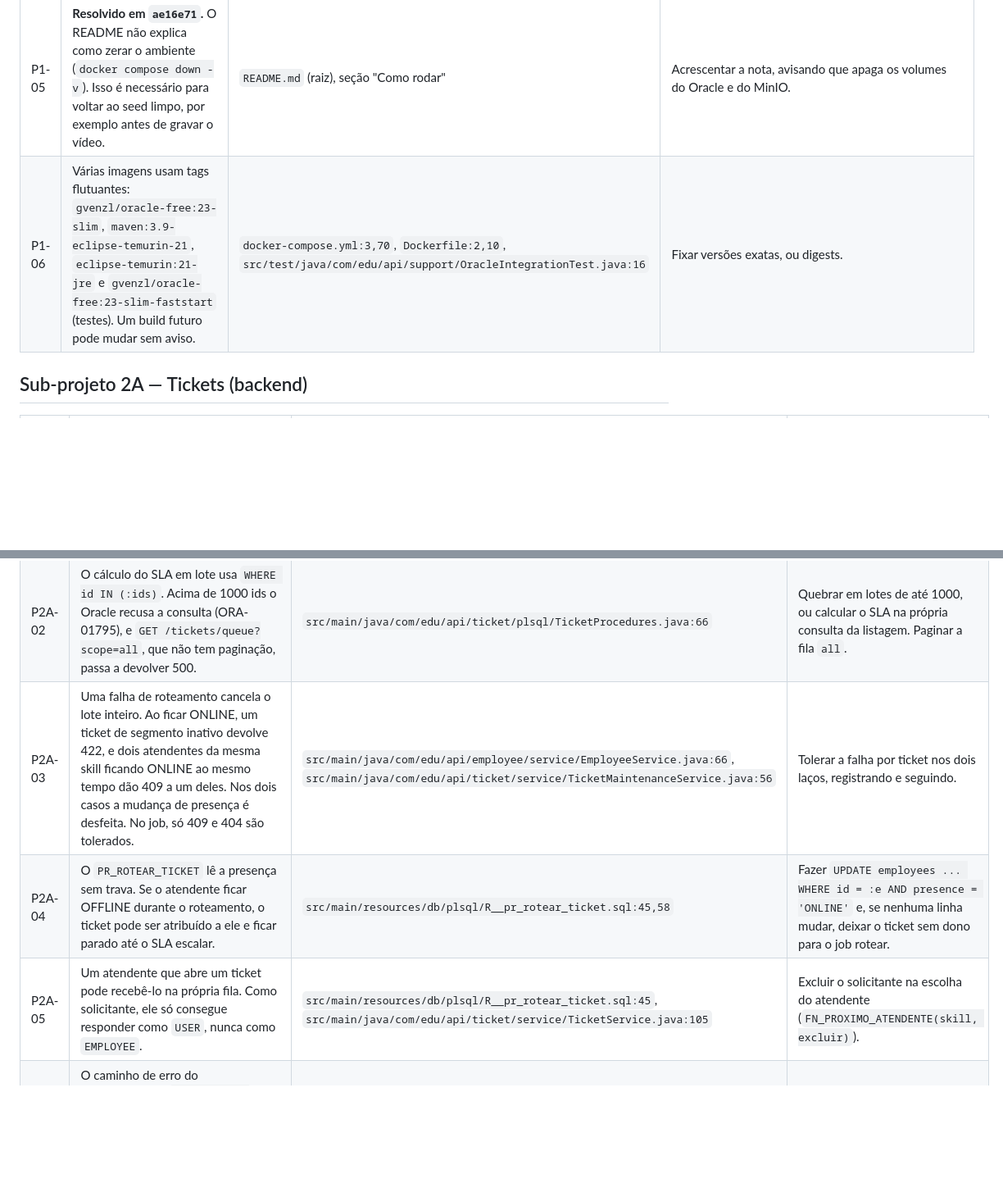
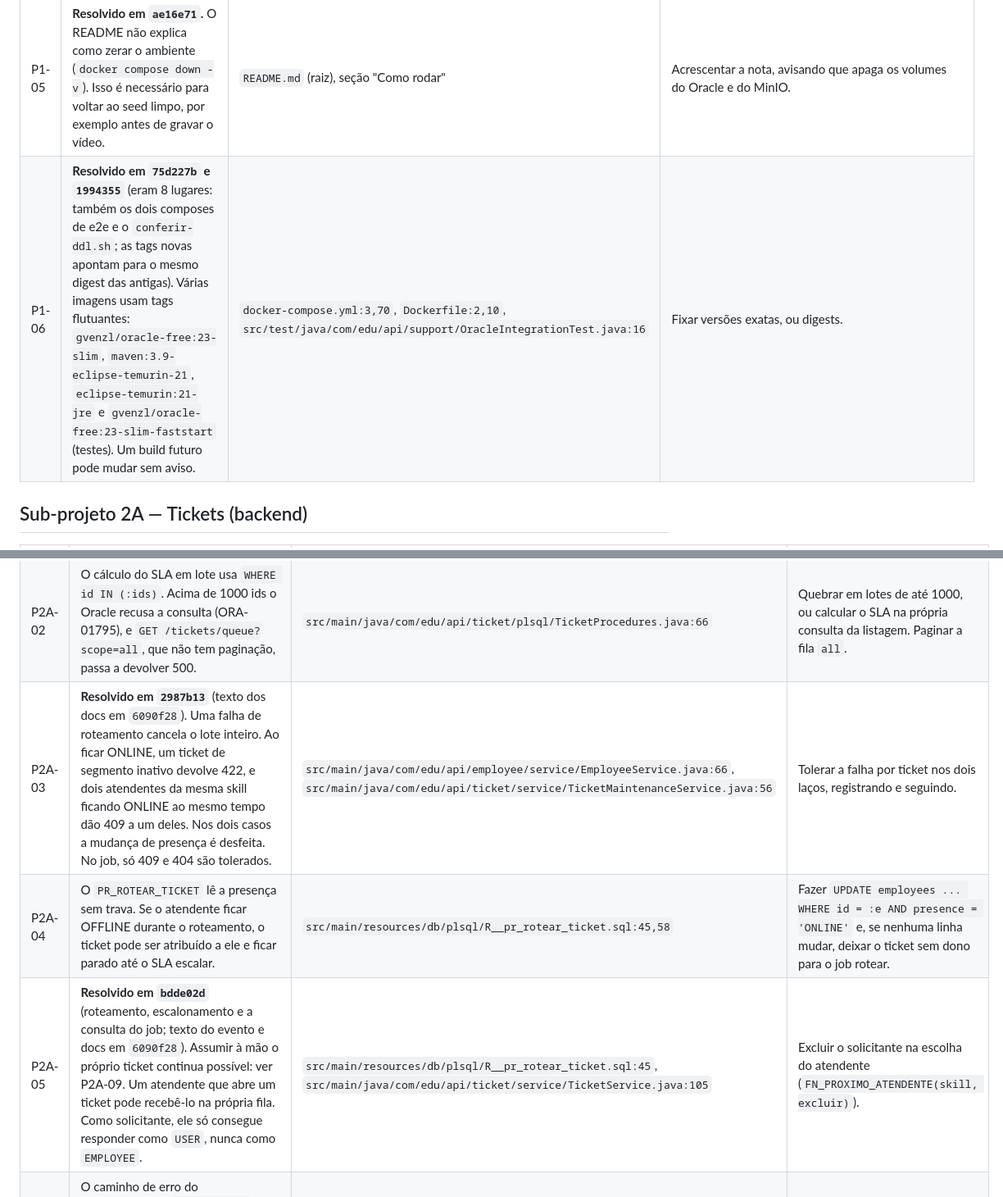
Before and after one commit to trabalhos-si-fiap/mobile_hybrid_app, a Markdown page: docs/pendencias.md, 2 parts joined by grey strips. Shown at 82% size. Rendered like a GitHub page; blank space fills up the shorter version.

```diff
--- a/docs/pendencias.md
+++ b/docs/pendencias.md
@@ -19,7 +19,7 @@ Como usar:
 | P1-03 | `OracleIntegrationTest` termina em `Test` e casa com o padrão do surefire. Hoje é abstrata e por isso é ignorada, mas a regra do projeto é que classes base não terminem em `Test` nem em `IT`. | `src/test/java/com/edu/api/support/OracleIntegrationTest.java:13` | Renomear, por exemplo para `OracleIntegration`. |
 | P1-04 | O serviço `maven` do Compose roda `tar ... \| tar ... && exec mvn` sem `pipefail`, e os relatórios de teste (`target/`) somem com o `--rm`. Uma falha na cópia passaria despercebida, e não há relatório para consultar depois. | `docker-compose.yml:76` | Usar `set -o pipefail` (ou `bash -c`) e montar um volume para `target/surefire-reports` e `target/failsafe-reports`. |
 | P1-05 | **Resolvido em `ae16e71`.** O README não explica como zerar o ambiente (`docker compose down -v`). Isso é necessário para voltar ao seed limpo, por exemplo antes de gravar o vídeo. | `README.md` (raiz), seção "Como rodar" | Acrescentar a nota, avisando que apaga os volumes do Oracle e do MinIO. |
-| P1-06 | Várias imagens usam tags flutuantes: `gvenzl/oracle-free:23-slim`, `maven:3.9-eclipse-temurin-21`, `eclipse-temurin:21-jre` e `gvenzl/oracle-free:23-slim-faststart` (testes). Um build futuro pode mudar sem aviso. | `docker-compose.yml:3,70`, `Dockerfile:2,10`, `src/test/java/com/edu/api/support/OracleIntegrationTest.java:16` | Fixar versões exatas, ou digests. |
+| P1-06 | **Resolvido em `75d227b` e `1994355`** (eram 8 lugares: também os dois composes de e2e e o `conferir-ddl.sh`; as tags novas apontam para o mesmo digest das antigas). Várias imagens usam tags flutuantes: `gvenzl/oracle-free:23-slim`, `maven:3.9-eclipse-temurin-21`, `eclipse-temurin:21-jre` e `gvenzl/oracle-free:23-slim-faststart` (testes). Um build futuro pode mudar sem aviso. | `docker-compose.yml:3,70`, `Dockerfile:2,10`, `src/test/java/com/edu/api/support/OracleIntegrationTest.java:16` | Fixar versões exatas, ou digests. |
 
 ## Sub-projeto 2A — Tickets (backend)
 
@@ -27,9 +27,9 @@ Como usar:
 |---|---|---|---|
 | P2A-01 | **Resolvido em `c1cb4d5`.** Um anexo enviado sem `Content-Type` gera 500 em vez de 400: `Set.of(...).contains(null)` lança `NullPointerException`. O app Flutter (2C) precisa enviar o `contentType` explicitamente, porque o pacote `http` usa `application/octet-stream` por padrão, e esse tipo é recusado. | `src/main/java/com/edu/api/storage/AttachmentValidator.java:30` | Checar nulo antes do `contains`. |
 | P2A-02 | O cálculo do SLA em lote usa `WHERE id IN (:ids)`. Acima de 1000 ids o Oracle recusa a consulta (ORA-01795), e `GET /tickets/queue?scope=all`, que não tem paginação, passa a devolver 500. | `src/main/java/com/edu/api/ticket/plsql/TicketProcedures.java:66` | Quebrar em lotes de até 1000, ou calcular o SLA na própria consulta da listagem. Paginar a fila `all`. |
-| P2A-03 | Uma falha de roteamento cancela o lote inteiro. Ao ficar ONLINE, um ticket de segmento inativo devolve 422, e dois atendentes da mesma skill ficando ONLINE ao mesmo tempo dão 409 a um deles. Nos dois casos a mudança de presença é desfeita. No job, só 409 e 404 são tolerados. | `src/main/java/com/edu/api/employee/service/EmployeeService.java:66`, `src/main/java/com/edu/api/ticket/service/TicketMaintenanceService.java:56` | Tolerar a falha por ticket nos dois laços, registrando e seguindo. |
+| P2A-03 | **Resolvido em `2987b13`** (texto dos docs em `6090f28`). Uma falha de roteamento cancela o lote inteiro. Ao ficar ONLINE, um ticket de segmento inativo devolve 422, e dois atendentes da mesma skill ficando ONLINE ao mesmo tempo dão 409 a um deles. Nos dois casos a mudança de presença é desfeita. No job, só 409 e 404 são tolerados. | `src/main/java/com/edu/api/employee/service/EmployeeService.java:66`, `src/main/java/com/edu/api/ticket/service/TicketMaintenanceService.java:56` | Tolerar a falha por ticket nos dois laços, registrando e seguindo. |
 | P2A-04 | O `PR_ROTEAR_TICKET` lê a presença sem trava. Se o atendente ficar OFFLINE durante o roteamento, o ticket pode ser atribuído a ele e ficar parado até o SLA escalar. | `src/main/resources/db/plsql/R__pr_rotear_ticket.sql:45,58` | Fazer `UPDATE employees ... WHERE id = :e AND presence = 'ONLINE'` e, se nenhuma linha mudar, deixar o ticket sem dono para o job rotear. |
-| P2A-05 | Um atendente que abre um ticket pode recebê-lo na própria fila. Como solicitante, ele só consegue responder como `USER`, nunca como `EMPLOYEE`. | `src/main/resources/db/plsql/R__pr_rotear_ticket.sql:45`, `src/main/java/com/edu/api/ticket/service/TicketService.java:105` | Excluir o solicitante na escolha do atendente (`FN_PROXIMO_ATENDENTE(skill, excluir)`). |
+| P2A-05 | **Resolvido em `bdde02d`** (roteamento, escalonamento e a consulta do job; texto do evento e docs em `6090f28`). Assumir à mão o próprio ticket continua possível: ver P2A-09. Um atendente que abre um ticket pode recebê-lo na própria fila. Como solicitante, ele só consegue responder como `USER`, nunca como `EMPLOYEE`. | `src/main/resources/db/plsql/R__pr_rotear_ticket.sql:45`, `src/main/java/com/edu/api/ticket/service/TicketService.java:105` | Excluir o solicitante na escolha do atendente (`FN_PROXIMO_ATENDENTE(skill, excluir)`). |
 | P2A-06 | O caminho de erro do escalonamento (`ROLLBACK TO SAVEPOINT` + evento `ERRO_ESCALONAMENTO`) não tem teste. Um ticket que falhe sempre também grava um evento de erro por minuto. | `src/main/resources/db/plsql/R__pr_escalar_ticket_critico.sql:63` | Criar um IT que force a falha de um ticket e confira o rollback parcial. Limitar a repetição do evento de erro. |
 | P2A-07 | **Resolvido em `ae16e71`.** No contrato OpenAPI, `TicketEventResponse.fromStatus` e `toStatus` podem vir nulos (eventos `ABERTO` e `ERRO_ESCALONAMENTO`), mas não estão marcados como `nullable`. `POST /tickets/{id}/messages` pode responder 403 (staff sem cadastro de atendente), e isso não está documentado. | `src/main/resources/static/openapi.yaml:1845` | Marcar `nullable: true` e acrescentar a resposta 403. |
 | P2A-08 | `TicketHttpFlowIT` roda todas as requisições numa só transação e num só contexto de persistência. Por isso não detecta estado desatualizado entre requisições nem problemas de concorrência (os casos corrigidos estão em `ConcurrentTicketUpdatesIT`). | `src/test/java/com/edu/api/ticket/TicketHttpFlowIT.java:18` | Ter um teste de fluxo sem transação de teste, com limpeza dos dados ao final. |
```
Also changed, not shown: other parts of docs/pendencias.md (+8 -6 lines).
